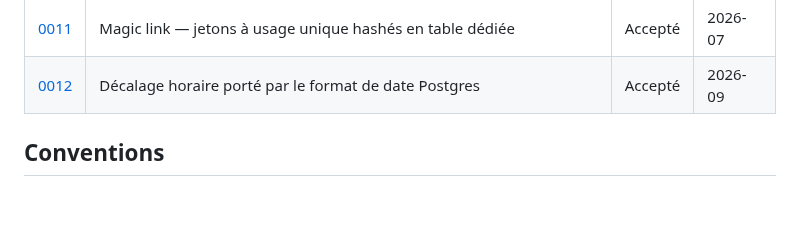
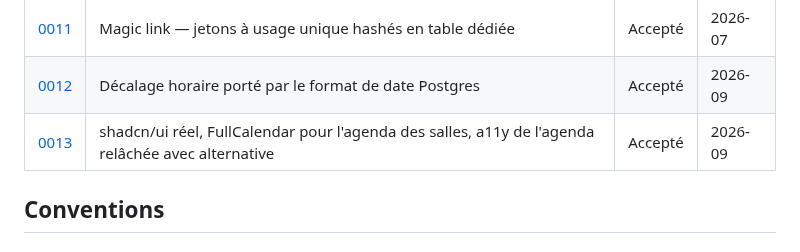
Before and after one commit to gtribut/ecoworking-manager, a Markdown page: docs/adr/README.md, the part around the change. Rendered like a GitHub page; blank space fills up the shorter version.

```diff
--- a/docs/adr/README.md
+++ b/docs/adr/README.md
@@ -24,6 +24,7 @@ Format inspiré de la convention popularisée par Michael Nygard.
 | [0010](./0010-timezone-europe-paris.md) | Timezone applicative Europe/Paris | Accepté | 2026-07 |
 | [0011](./0011-magic-link-jetons-en-table.md) | Magic link — jetons à usage unique hashés en table dédiée | Accepté | 2026-07 |
 | [0012](./0012-fuseau-horaire-postgres.md) | Décalage horaire porté par le format de date Postgres | Accepté | 2026-09 |
+| [0013](./0013-shadcn-fullcalendar-a11y-agenda.md) | shadcn/ui réel, FullCalendar pour l'agenda des salles, a11y de l'agenda relâchée avec alternative | Accepté | 2026-09 |
 
 ## Conventions
 
```
Also changed, not shown: docs/adr/0013-shadcn-fullcalendar-a11y-agenda.md (added, +185 -0 lines).
